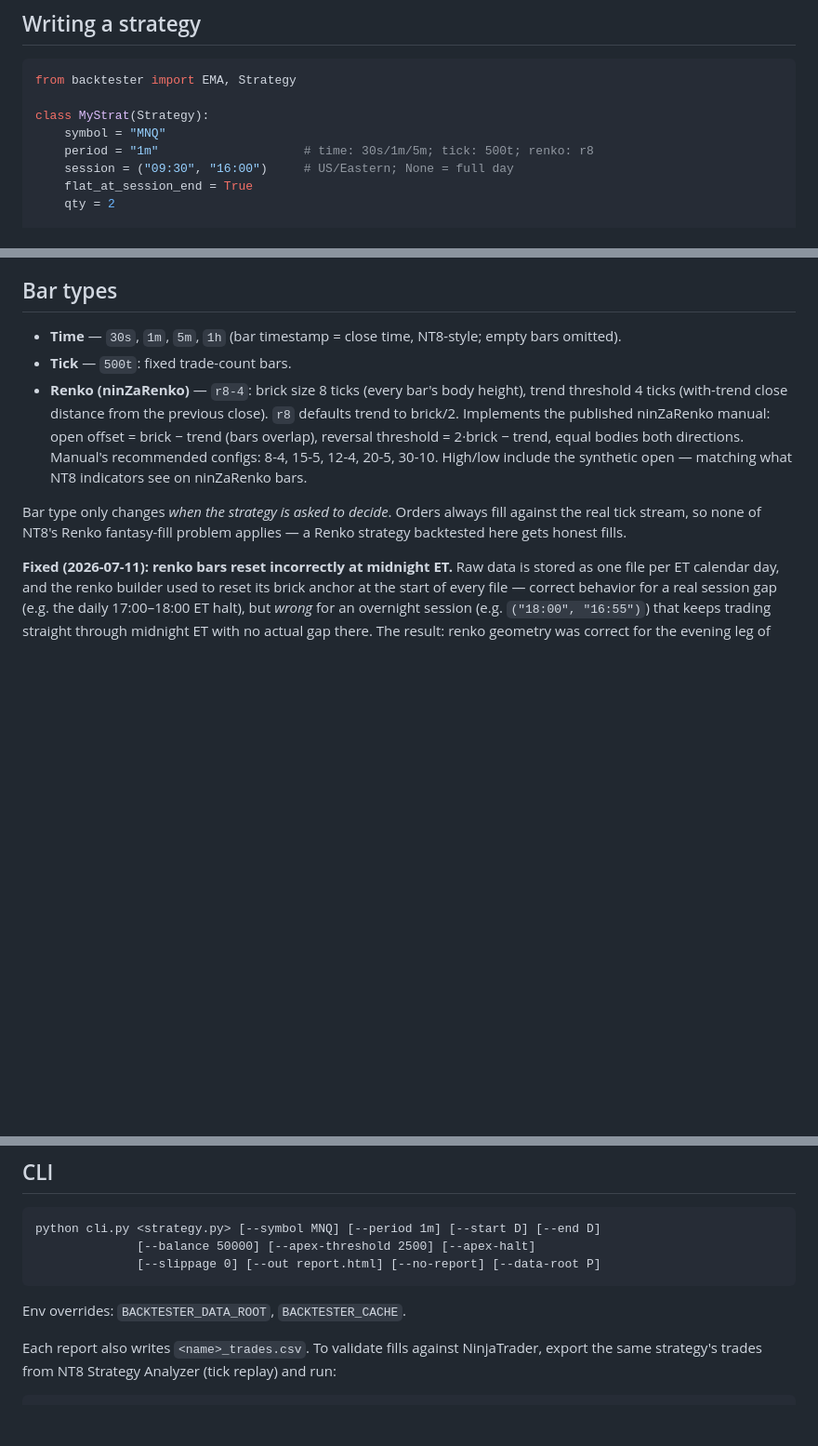
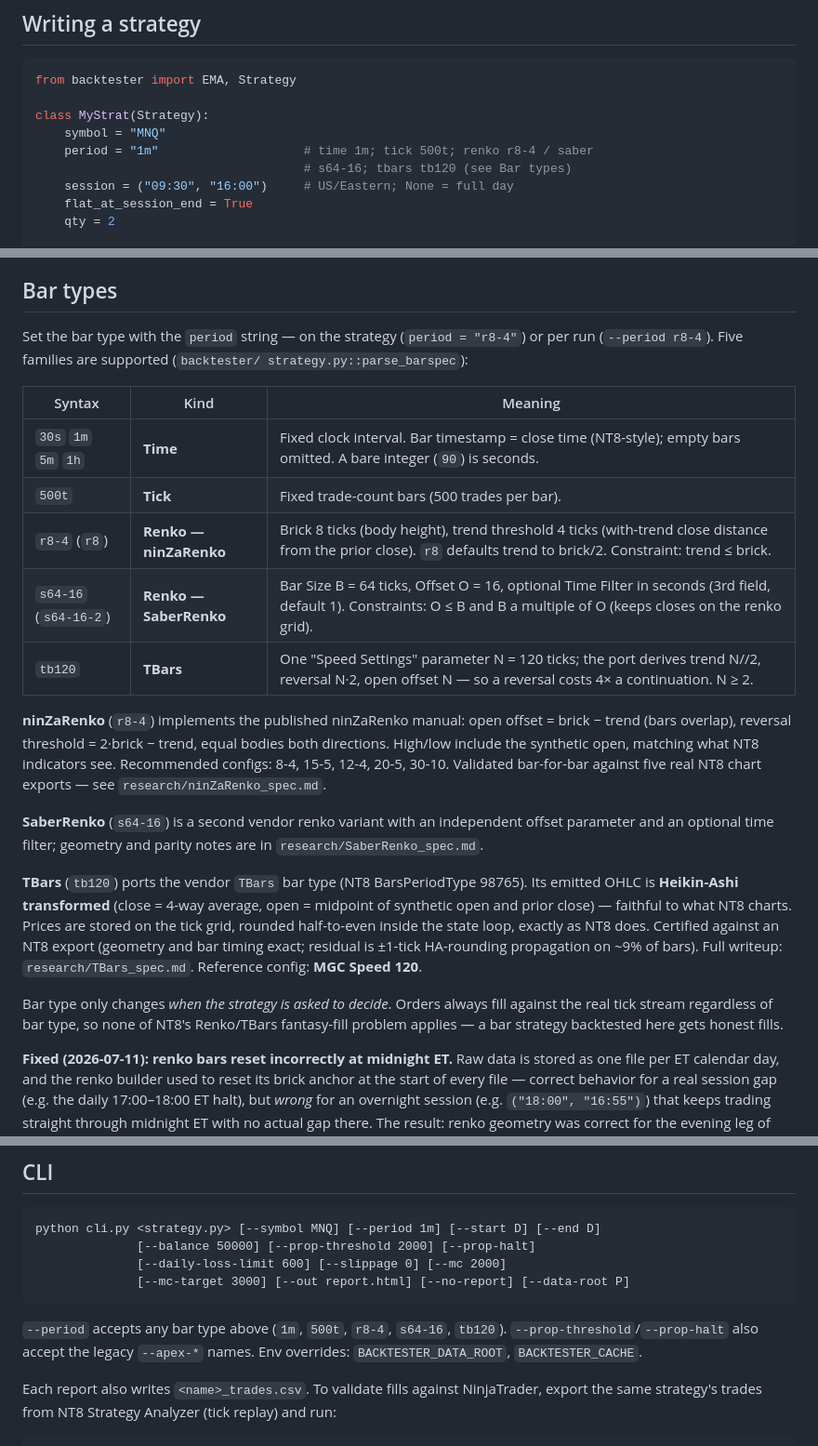
Before and after one commit to greybeard-code/gbBacktester, a Markdown page: README.md, 3 parts joined by grey strips. Shown at 93% size. Drawn GitHub-style; blank space fills up the shorter version.

Commit message:
docs: document SaberRenko and TBars bar types in README
The Bar types section listed only time/tick/ninZaRenko, but the engine
also supports SaberRenko (s64-16) and TBars (tb120). Rewrote the section
as a table covering all five families with exact period syntax and the
parser's constraints, plus notes on TBars' Heikin-Ashi output and pointers
to the research specs. Also refreshed the strategy-example period comment
and the CLI block (--prop-threshold replaces the stale --apex-threshold).

Co-Authored-By: Claude Opus 4.8 <noreply@anthropic.com>

````diff
--- a/README.md
+++ b/README.md
@@ -49,7 +49,8 @@ from backtester import EMA, Strategy
 
 class MyStrat(Strategy):
     symbol = "MNQ"
-    period = "1m"                    # time: 30s/1m/5m; tick: 500t; renko: r8
+    period = "1m"                    # time 1m; tick 500t; renko r8-4 / saber
+                                     # s64-16; tbars tb120 (see Bar types)
     session = ("09:30", "16:00")     # US/Eastern; None = full day
     flat_at_session_end = True
     qty = 2
@@ -93,20 +94,40 @@ worked example (six independent signal engines voting per bar).
 
 ## Bar types
 
-- **Time** — `30s`, `1m`, `5m`, `1h` (bar timestamp = close time, NT8-style;
-  empty bars omitted).
-- **Tick** — `500t`: fixed trade-count bars.
-- **Renko (ninZaRenko)** — `r8-4`: brick size 8 ticks (every bar's body
-  height), trend threshold 4 ticks (with-trend close distance from the
-  previous close). `r8` defaults trend to brick/2. Implements the published
-  ninZaRenko manual: open offset = brick − trend (bars overlap), reversal
-  threshold = 2·brick − trend, equal bodies both directions. Manual's
-  recommended configs: 8-4, 15-5, 12-4, 20-5, 30-10. High/low include the
-  synthetic open — matching what NT8 indicators see on ninZaRenko bars.
+Set the bar type with the `period` string — on the strategy (`period = "r8-4"`)
+or per run (`--period r8-4`). Five families are supported (`backtester/
+strategy.py::parse_barspec`):
+
+| Syntax | Kind | Meaning |
+|---|---|---|
+| `30s` `1m` `5m` `1h` | **Time** | Fixed clock interval. Bar timestamp = close time (NT8-style); empty bars omitted. A bare integer (`90`) is seconds. |
+| `500t` | **Tick** | Fixed trade-count bars (500 trades per bar). |
+| `r8-4` (`r8`) | **Renko — ninZaRenko** | Brick 8 ticks (body height), trend threshold 4 ticks (with-trend close distance from the prior close). `r8` defaults trend to brick/2. Constraint: trend ≤ brick. |
+| `s64-16` (`s64-16-2`) | **Renko — SaberRenko** | Bar Size B = 64 ticks, Offset O = 16, optional Time Filter in seconds (3rd field, default 1). Constraints: O ≤ B and B a multiple of O (keeps closes on the renko grid). |
+| `tb120` | **TBars** | One "Speed Settings" parameter N = 120 ticks; the port derives trend N//2, reversal N·2, open offset N — so a reversal costs 4× a continuation. N ≥ 2. |
+
+**ninZaRenko** (`r8-4`) implements the published ninZaRenko manual: open offset
+= brick − trend (bars overlap), reversal threshold = 2·brick − trend, equal
+bodies both directions. High/low include the synthetic open, matching what NT8
+indicators see. Recommended configs: 8-4, 15-5, 12-4, 20-5, 30-10. Validated
+bar-for-bar against five real NT8 chart exports — see `research/ninZaRenko_spec.md`.
+
+**SaberRenko** (`s64-16`) is a second vendor renko variant with an independent
+offset parameter and an optional time filter; geometry and parity notes are in
+`research/SaberRenko_spec.md`.
+
+**TBars** (`tb120`) ports the vendor `TBars` bar type (NT8 BarsPeriodType
+98765). Its emitted OHLC is **Heikin-Ashi transformed** (close = 4-way average,
+open = midpoint of synthetic open and prior close) — faithful to what NT8
+charts. Prices are stored on the tick grid, rounded half-to-even inside the
+state loop, exactly as NT8 does. Certified against an NT8 export (geometry and
+bar timing exact; residual is ±1-tick HA-rounding propagation on ~9% of bars).
+Full writeup: `research/TBars_spec.md`. Reference config: **MGC Speed 120**.
 
 Bar type only changes *when the strategy is asked to decide*. Orders always
-fill against the real tick stream, so none of NT8's Renko fantasy-fill
-problem applies — a Renko strategy backtested here gets honest fills.
+fill against the real tick stream regardless of bar type, so none of NT8's
+Renko/TBars fantasy-fill problem applies — a bar strategy backtested here gets
+honest fills.
 
 **Fixed (2026-07-11): renko bars reset incorrectly at midnight ET.** Raw
 data is stored as one file per ET calendar day, and the renko builder used
@@ -225,10 +246,13 @@ serially correlated (|r| > 0.2, per Davey).
 
 ```
 python cli.py <strategy.py> [--symbol MNQ] [--period 1m] [--start D] [--end D]
-              [--balance 50000] [--apex-threshold 2500] [--apex-halt]
-              [--slippage 0] [--out report.html] [--no-report] [--data-root P]
+              [--balance 50000] [--prop-threshold 2000] [--prop-halt]
+              [--daily-loss-limit 600] [--slippage 0] [--mc 2000]
+              [--mc-target 3000] [--out report.html] [--no-report] [--data-root P]
 ```
 
+`--period` accepts any bar type above (`1m`, `500t`, `r8-4`, `s64-16`, `tb120`).
+`--prop-threshold`/`--prop-halt` also accept the legacy `--apex-*` names.
 Env overrides: `BACKTESTER_DATA_ROOT`, `BACKTESTER_CACHE`.
 
 Each report also writes `<name>_trades.csv`. To validate fills against
````
